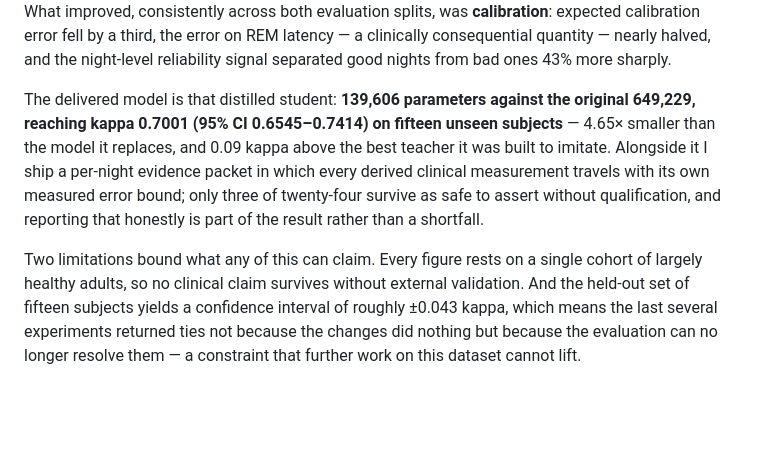
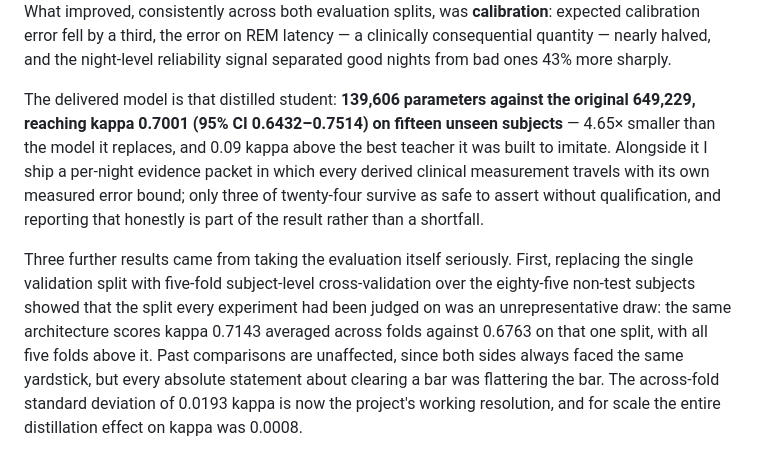
Before and after one commit to iamnishaant/Sleep_staging, a Markdown page: ABSTRACT.md, the part around one of its changes. Drawn GitHub-style; blank space fills up the shorter version.

```diff
--- a/ABSTRACT.md
+++ b/ABSTRACT.md
@@ -19,7 +19,7 @@ A second audit then overturned one of my own conclusions. An ablation had shown
 
 With a student that good, distillation became possible for the first time — not by training a larger teacher, but by averaging three existing models of comparable quality into an ensemble that exceeded any of its members. Diversity of input and architecture mattered far more than random seeds: adding a model that was 0.037 kappa *weaker*, but structurally different, tripled the ensemble's advantage. Distilling that ensemble into a single student removed the penalty entirely, but the gain did not appear where I had been watching. On accuracy the soft-label student ties its hard-label twin. What improved, consistently across both evaluation splits, was **calibration**: expected calibration error fell by a third, the error on REM latency — a clinically consequential quantity — nearly halved, and the night-level reliability signal separated good nights from bad ones 43% more sharply.
 
-The delivered model is that distilled student: **139,606 parameters against the original 649,229, reaching kappa 0.7001 (95% CI 0.6545–0.7414) on fifteen unseen subjects** — 4.65× smaller than the model it replaces, and 0.09 kappa above the best teacher it was built to imitate. Alongside it I ship a per-night evidence packet in which every derived clinical measurement travels with its own measured error bound; only three of twenty-four survive as safe to assert without qualification, and reporting that honestly is part of the result rather than a shortfall.
+The delivered model is that distilled student: **139,606 parameters against the original 649,229, reaching kappa 0.7001 (95% CI 0.6432–0.7514) on fifteen unseen subjects** — 4.65× smaller than the model it replaces, and 0.09 kappa above the best teacher it was built to imitate. Alongside it I ship a per-night evidence packet in which every derived clinical measurement travels with its own measured error bound; only three of twenty-four survive as safe to assert without qualification, and reporting that honestly is part of the result rather than a shortfall.
 
-Two limitations bound what any of this can claim. Every figure rests on a single cohort of largely healthy adults, so no clinical claim survives without external validation. And the held-out set of fifteen subjects yields a confidence interval of roughly ±0.043 kappa, which means the last several experiments returned ties not because the changes did nothing but because the evaluation can no longer resolve them — a constraint that further work on this dataset cannot lift.
+Three further results came from taking the evaluation itself seriously. First, replacing the single validation split with five-fold subject-level cross-validation over the eighty-five non-test subjects showed that the split every experiment had been judged on was an unrepresentative draw: the same architecture scores kappa 0.7143 averaged across folds against 0.6763 on that one split, with all five folds above it. Past comparisons are unaffected, since both sides always faced the same yardstick, but every absolute statement about clearing a bar was flattering the bar. The across-fold standard deviation of 0.0193 kappa is now the project's working resolution, and for scale the entire distillation effect on kappa was 0.0008.
 
```
Also changed, not shown: other parts of ABSTRACT.md (+12 -2 lines).
